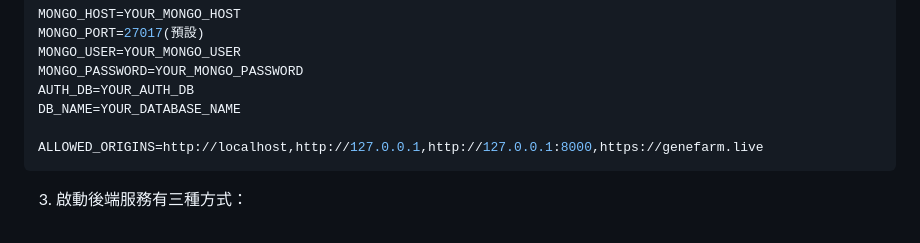
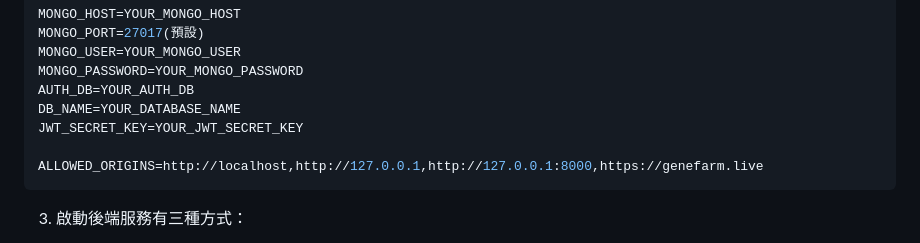
Before and after one commit to Tsen01/GeneFarm, a Markdown page: README.md, the part around the change. Rendered like a GitHub page.

````diff
--- a/README.md
+++ b/README.md
@@ -53,6 +53,7 @@ MONGO_USER=YOUR_MONGO_USER
 MONGO_PASSWORD=YOUR_MONGO_PASSWORD
 AUTH_DB=YOUR_AUTH_DB
 DB_NAME=YOUR_DATABASE_NAME
+JWT_SECRET_KEY=YOUR_JWT_SECRET_KEY
 
 ALLOWED_ORIGINS=http://localhost,http://127.0.0.1,http://127.0.0.1:8000,https://genefarm.live
 ```
````
